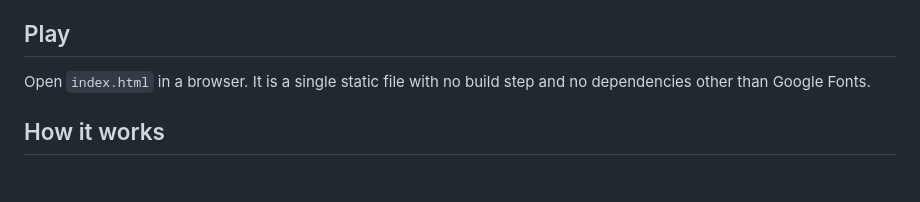
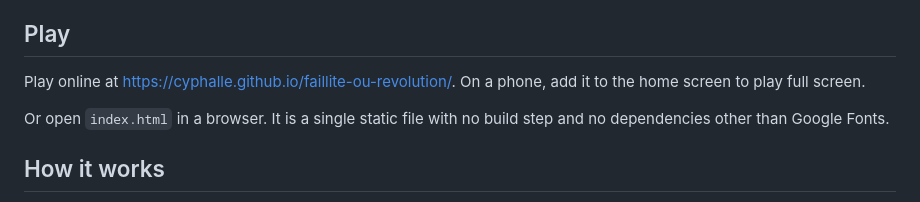
Before and after one commit to cyphalle/faillite-ou-revolution, a Markdown page: README.md, the part around the change. Rendered like a GitHub page; blank space fills up the shorter version.

Commit message:
Link the GitHub Pages version in the README
Co-Authored-By: Claude Opus 5.5 <noreply@anthropic.com>
Claude-Session: https://claude.ai/code/session_013uqkKzca5yeSWzFTFMz8T3

```diff
--- a/README.md
+++ b/README.md
@@ -4,7 +4,9 @@ A serious game about French public finances, in French. You set the real levers
 
 ## Play
 
-Open `index.html` in a browser. It is a single static file with no build step and no dependencies other than Google Fonts.
+Play online at https://cyphalle.github.io/faillite-ou-revolution/. On a phone, add it to the home screen to play full screen.
+
+Or open `index.html` in a browser. It is a single static file with no build step and no dependencies other than Google Fonts.
 
 ## How it works
 
```
